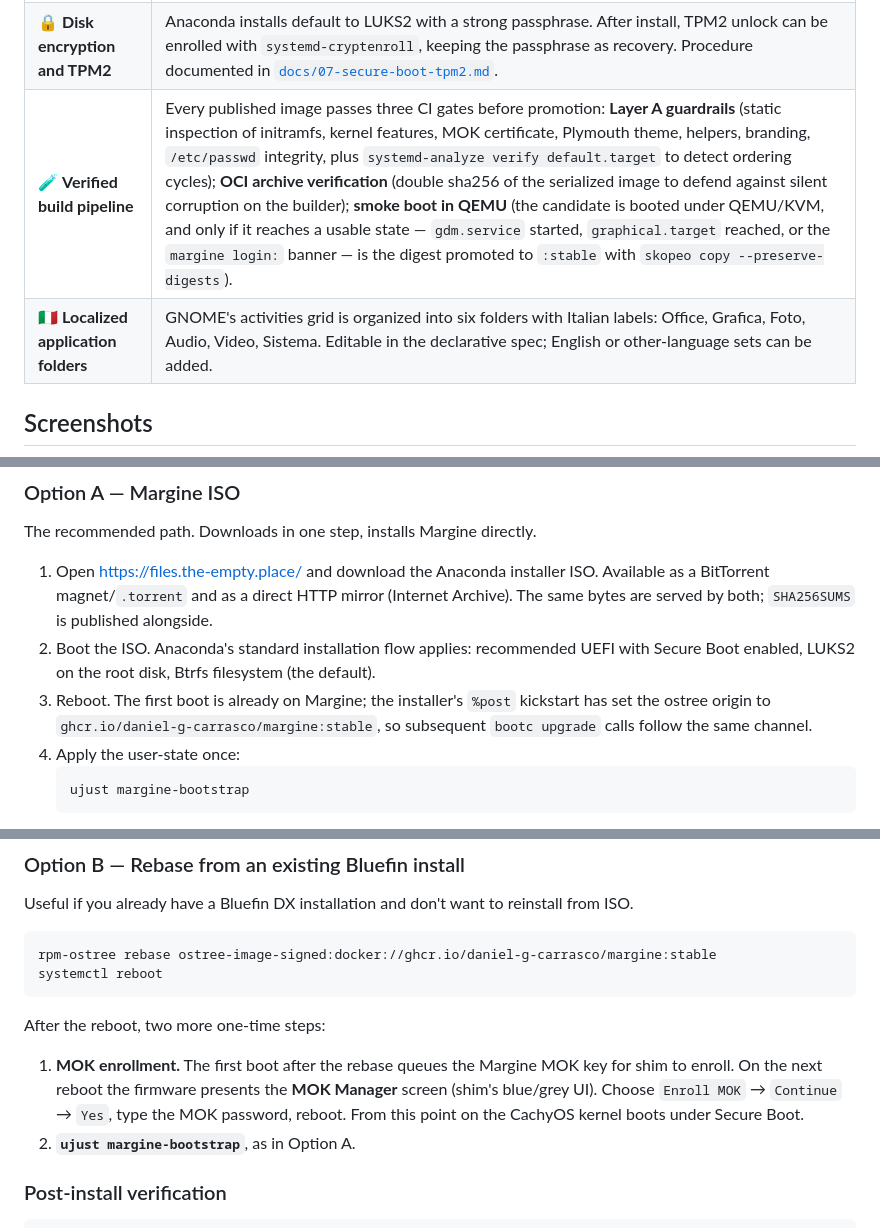
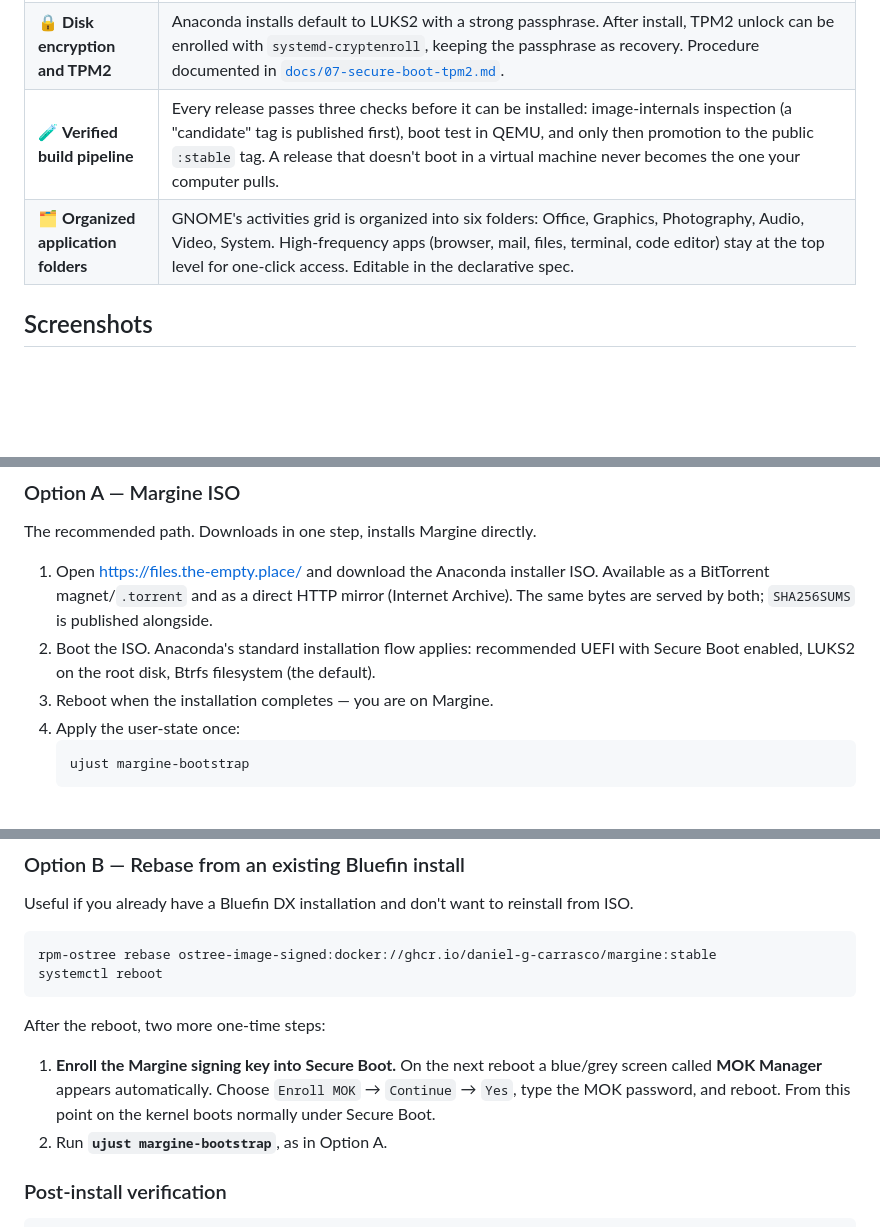
Before and after one commit to daniel-g-carrasco/margine-image, a Markdown page: README.md, 3 parts joined by grey strips. GitHub-like rendering; blank space fills up the shorter version.

````diff
--- a/README.md
+++ b/README.md
@@ -45,8 +54,8 @@ operations.
 | 🪟 **GNOME with a tiling workflow** | Stock GNOME Shell, configured with the [o-tiling](https://github.com/oliwebd/o-tiling) extension (binary-tree auto-split inspired by Hyprland) and a Hyprland-style keybinding set: `Super+1..0` for workspaces, `Super+Arrow` to move the focused window, `Super+Shift+Arrow` to move focus, `Super+Return` for the terminal, `Super+E` for Files. Hide Cursor, Caffeine, and Search Light are added to the default Bluefin extension set; LogoMenu is disabled. None of this is enforced — the Extensions Manager remains fully functional and any choice is reversible. |
 | 📦 **Curated application set** | Installed automatically on first boot via the systemd `/usr/share/flatpak/preinstall.d/` API: Zen Browser, Bitwarden, LibreOffice, Gapless, GIMP, Inkscape, darktable, Audacity, OBS Studio, EasyEffects, Reaper, Apostrophe. Visual Studio Code is inherited from Bluefin DX (Microsoft repo). Optional categories (gaming, retro, content creation extras) are documented in the spec and can be added with one command. |
 | 🔒 **Disk encryption and TPM2** | Anaconda installs default to LUKS2 with a strong passphrase. After install, TPM2 unlock can be enrolled with `systemd-cryptenroll`, keeping the passphrase as recovery. Procedure documented in [`docs/07-secure-boot-tpm2.md`](https://github.com/daniel-g-carrasco/margine-fedora-atomic/blob/main/docs/07-secure-boot-tpm2.md). |
-| 🧪 **Verified build pipeline** | Every published image passes three CI gates before promotion: **Layer A guardrails** (static inspection of initramfs, kernel features, MOK certificate, Plymouth theme, helpers, branding, `/etc/passwd` integrity, plus `systemd-analyze verify default.target` to detect ordering cycles); **OCI archive verification** (double sha256 of the serialized image to defend against silent corruption on the builder); **smoke boot in QEMU** (the candidate is booted under QEMU/KVM, and only if it reaches a usable state — `gdm.service` started, `graphical.target` reached, or the `margine login:` banner — is the digest promoted to `:stable` with `skopeo copy --preserve-digests`). |
-| 🇮🇹 **Localized application folders** | GNOME's activities grid is organized into six folders with Italian labels: Office, Grafica, Foto, Audio, Video, Sistema. Editable in the declarative spec; English or other-language sets can be added. |
+| 🧪 **Verified build pipeline** | Every release passes three checks before it can be installed: image-internals inspection (a "candidate" tag is published first), boot test in QEMU, and only then promotion to the public `:stable` tag. A release that doesn't boot in a virtual machine never becomes the one your computer pulls. |
+| 🗂 **Organized application folders** | GNOME's activities grid is organized into six folders: Office, Graphics, Photography, Audio, Video, System. High-frequency apps (browser, mail, files, terminal, code editor) stay at the top level for one-click access. Editable in the declarative spec. |
 
 ## Screenshots
 
@@ -74,10 +83,7 @@ directly.
 2. Boot the ISO. Anaconda's standard installation flow applies:
    recommended UEFI with Secure Boot enabled, LUKS2 on the root disk,
    Btrfs filesystem (the default).
-3. Reboot. The first boot is already on Margine; the installer's
-   `%post` kickstart has set the ostree origin to
-   `ghcr.io/daniel-g-carrasco/margine:stable`, so subsequent
-   `bootc upgrade` calls follow the same channel.
+3. Reboot when the installation completes — you are on Margine.
 4. Apply the user-state once:
    ```sh
    ujust margine-bootstrap
@@ -99,13 +105,12 @@ systemctl reboot
 
 After the reboot, two more one-time steps:
 
-1. **MOK enrollment.** The first boot after the rebase queues the
-   Margine MOK key for shim to enroll. On the next reboot the
-   firmware presents the **MOK Manager** screen (shim's blue/grey
-   UI). Choose `Enroll MOK` → `Continue` → `Yes`, type the MOK
-   password, reboot. From this point on the CachyOS kernel boots
-   under Secure Boot.
-2. **`ujust margine-bootstrap`**, as in Option A.
+1. **Enroll the Margine signing key into Secure Boot.** On the next
+   reboot a blue/grey screen called **MOK Manager** appears
+   automatically. Choose `Enroll MOK` → `Continue` → `Yes`, type the
+   MOK password, and reboot. From this point on the kernel boots
+   normally under Secure Boot.
+2. Run **`ujust margine-bootstrap`**, as in Option A.
 
 ### Post-install verification
 
````
Also changed, not shown: other parts of README.md (+10 -1 lines), CHANGELOG.md (+5 -2 lines).
